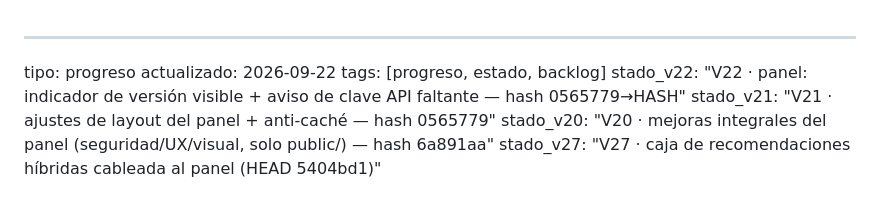
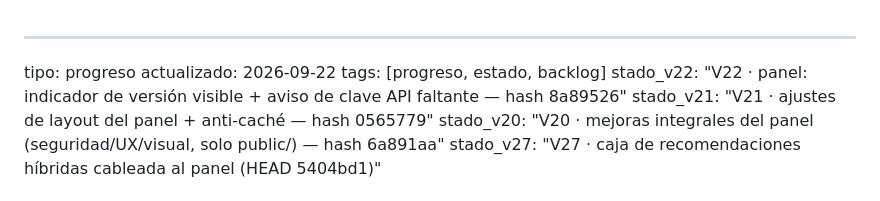
Before and after one commit to JorgeRomhain0407/CRM-DFD, a Markdown page: Docs_Obsidian/03_Progreso/Estado_Actual.md, the part around the change. Drawn GitHub-style.

Commit message:
docs(obsidian): fix hash #V22 en Estado_Actual (8a89526)

```diff
--- a/Docs_Obsidian/03_Progreso/Estado_Actual.md
+++ b/Docs_Obsidian/03_Progreso/Estado_Actual.md
@@ -2,7 +2,7 @@
 tipo: progreso
 actualizado: 2026-09-22
 tags: [progreso, estado, backlog]
-stado_v22: "V22 · panel: indicador de versión visible + aviso de clave API faltante — hash 0565779→HASH"
+stado_v22: "V22 · panel: indicador de versión visible + aviso de clave API faltante — hash 8a89526"
 stado_v21: "V21 · ajustes de layout del panel + anti-caché — hash 0565779"
 stado_v20: "V20 · mejoras integrales del panel (seguridad/UX/visual, solo public/) — hash 6a891aa"
 stado_v27: "V27 · caja de recomendaciones híbridas cableada al panel (HEAD 5404bd1)"
```
